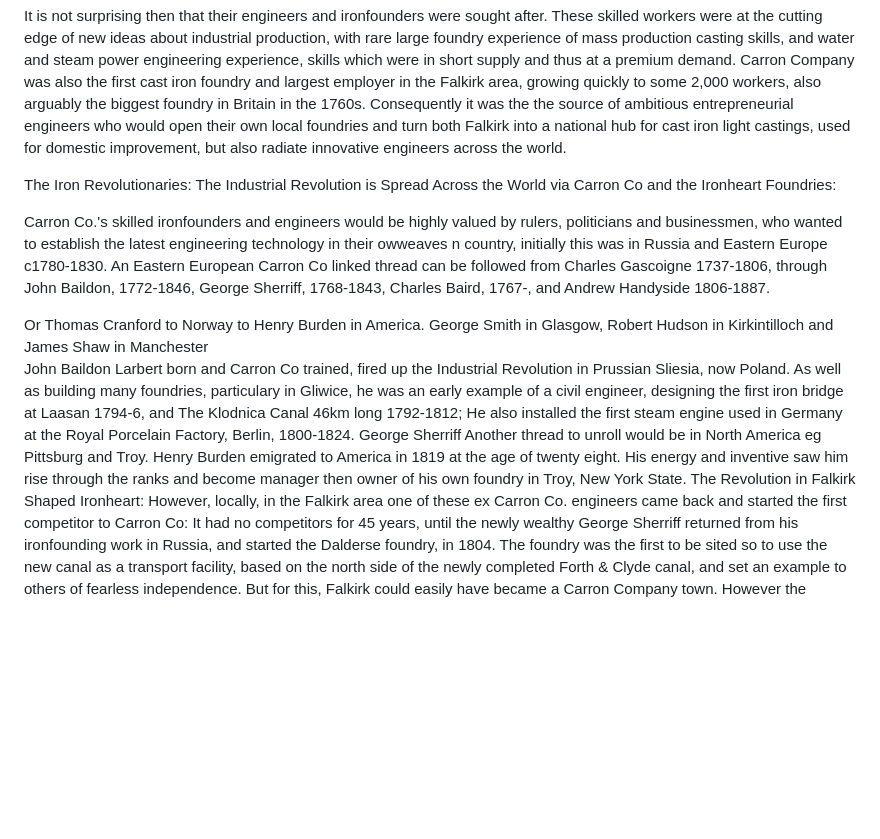
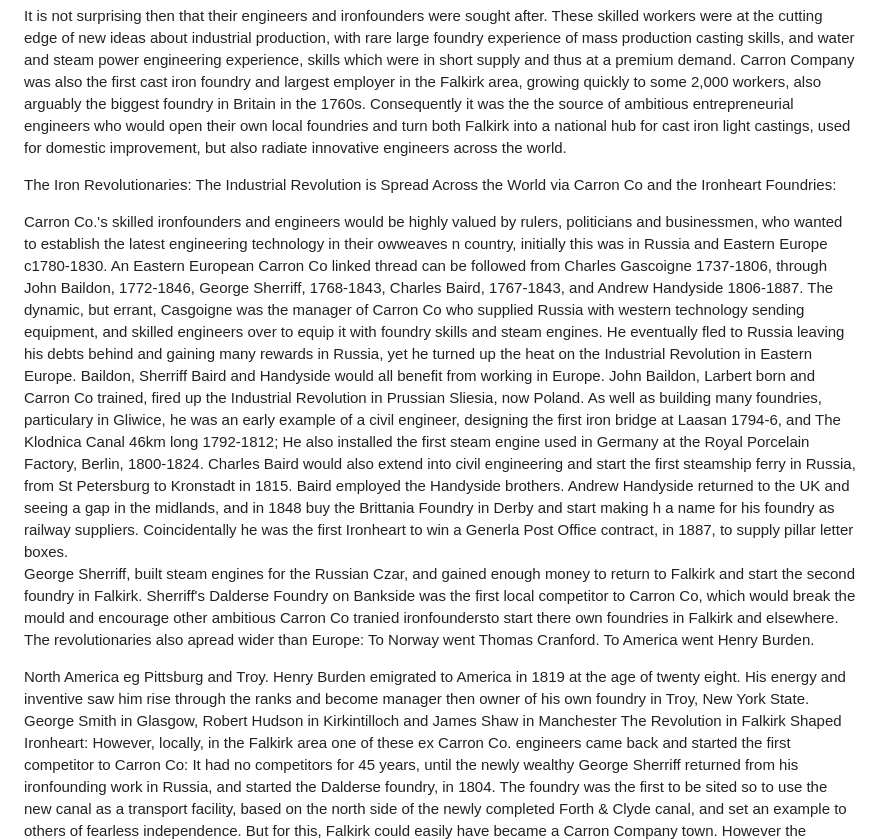
Before and after one commit to jham005/esto-perpetua, a Markdown page: src/pages/4.md, the part around the change. Drawn GitHub-style; blank space fills up the shorter version.

```diff
--- a/src/pages/4.md
+++ b/src/pages/4.md
@@ -11,13 +11,17 @@ It is not surprising then that their engineers and ironfounders were sought afte
 
 The Iron Revolutionaries: The Industrial Revolution is Spread Across the World via Carron Co and the Ironheart Foundries:
 
-Carron Co.'s skilled ironfounders and engineers would be highly valued by rulers, politicians and businessmen, who wanted to establish the latest engineering technology in their owweaves n country, initially this was in Russia and Eastern Europe c1780-1830. An Eastern European Carron Co linked thread can be followed from Charles Gascoigne 1737-1806, through John Baildon, 1772-1846, George Sherriff, 1768-1843, Charles Baird, 1767-, and Andrew Handyside 1806-1887.
+Carron Co.'s skilled ironfounders and engineers would be highly valued by rulers, politicians and businessmen, who wanted to establish the latest engineering technology in their owweaves n country, initially this was in Russia and Eastern Europe c1780-1830. An Eastern European Carron Co linked thread can be followed from Charles Gascoigne 1737-1806, through John Baildon, 1772-1846, George Sherriff, 1768-1843, Charles Baird, 1767-1843, and Andrew Handyside 1806-1887.
+The dynamic, but errant, Casgoigne was the manager of Carron Co who supplied Russia with western technology sending equipment, and skilled engineers over to equip it with foundry skills and steam engines. He eventually fled to Russia leaving his debts behind and gaining many rewards in Russia, yet he turned up the heat on the Industrial Revolution in Eastern Europe. Baildon, Sherriff Baird and Handyside would all benefit from working in Europe.
+John Baildon, Larbert born and Carron Co trained, fired up the Industrial Revolution in Prussian Sliesia, now Poland. As well as building many foundries, particulary in Gliwice, he was an early example of a civil engineer, designing the first iron bridge at Laasan 1794-6, and The Klodnica Canal 46km long 1792-1812; He also installed the first steam engine used in Germany at the Royal Porcelain Factory, Berlin, 1800-1824.
+Charles Baird would also extend into civil engineering and start the first steamship ferry in Russia, from St Petersburg to Kronstadt in 1815. Baird employed the Handyside brothers. Andrew Handyside returned to the UK and seeing a gap in the midlands, and in 1848 buy the Brittania Foundry in Derby and start making h a name for his foundry as railway suppliers. Coincidentally he was the first Ironheart to win a Generla Post Office contract, in 1887, to supply pillar letter boxes.
+George Sherriff, built steam engines for the Russian Czar, and gained enough money to return to Falkirk and start the second foundry in Falkirk. Sherriff's Dalderse Foundry on Bankside was the first local competitor to Carron Co, which would break the mould and encourage other ambitious Carron Co tranied ironfoundersto start there own foundries in Falkirk and elsewhere.
+The revolutionaries also apread wider than Europe: To Norway went Thomas Cranford. To America went Henry Burden.
 
-Or Thomas Cranford to Norway to Henry Burden in America. George Smith in Glasgow, Robert Hudson in Kirkintilloch and James Shaw in Manchester
-John Baildon Larbert born and Carron Co trained, fired up the Industrial Revolution in Prussian Sliesia, now Poland. As well as building many foundries, particulary in Gliwice, he was an early example of a civil engineer, designing the first iron bridge at Laasan 1794-6, and The Klodnica Canal 46km long 1792-1812; He also installed the first steam engine used in Germany at the Royal Porcelain Factory, Berlin, 1800-1824.
-George Sherriff
-Another thread to unroll would be in North America eg Pittsburg and Troy.
+
+North America eg Pittsburg and Troy.
 Henry Burden emigrated to America in 1819 at the age of twenty eight. His energy and inventive saw him rise through the ranks and become manager then owner of his own foundry in Troy, New York State.
+George Smith in Glasgow, Robert Hudson in Kirkintilloch and James Shaw in Manchester
 The Revolution in Falkirk Shaped Ironheart:
 However, locally, in the Falkirk area one of these ex Carron Co. engineers came back and started the first competitor to Carron Co: It had no competitors for 45 years, until the newly wealthy George Sherriff returned from his ironfounding work in Russia, and started the Dalderse foundry, in 1804. The foundry was the first to be sited so to use the new canal as a transport facility, based on the north side of the newly completed Forth & Clyde canal, and set an example to others of fearless independence. But for this, Falkirk could easily have became a Carron Company town. However the opposite happened, the Falkirk area would be the iron version of a gold rush town, but over a longer period, its foundries expanding and contracting depending on the market demand for its specialist domestic products.
 
```
